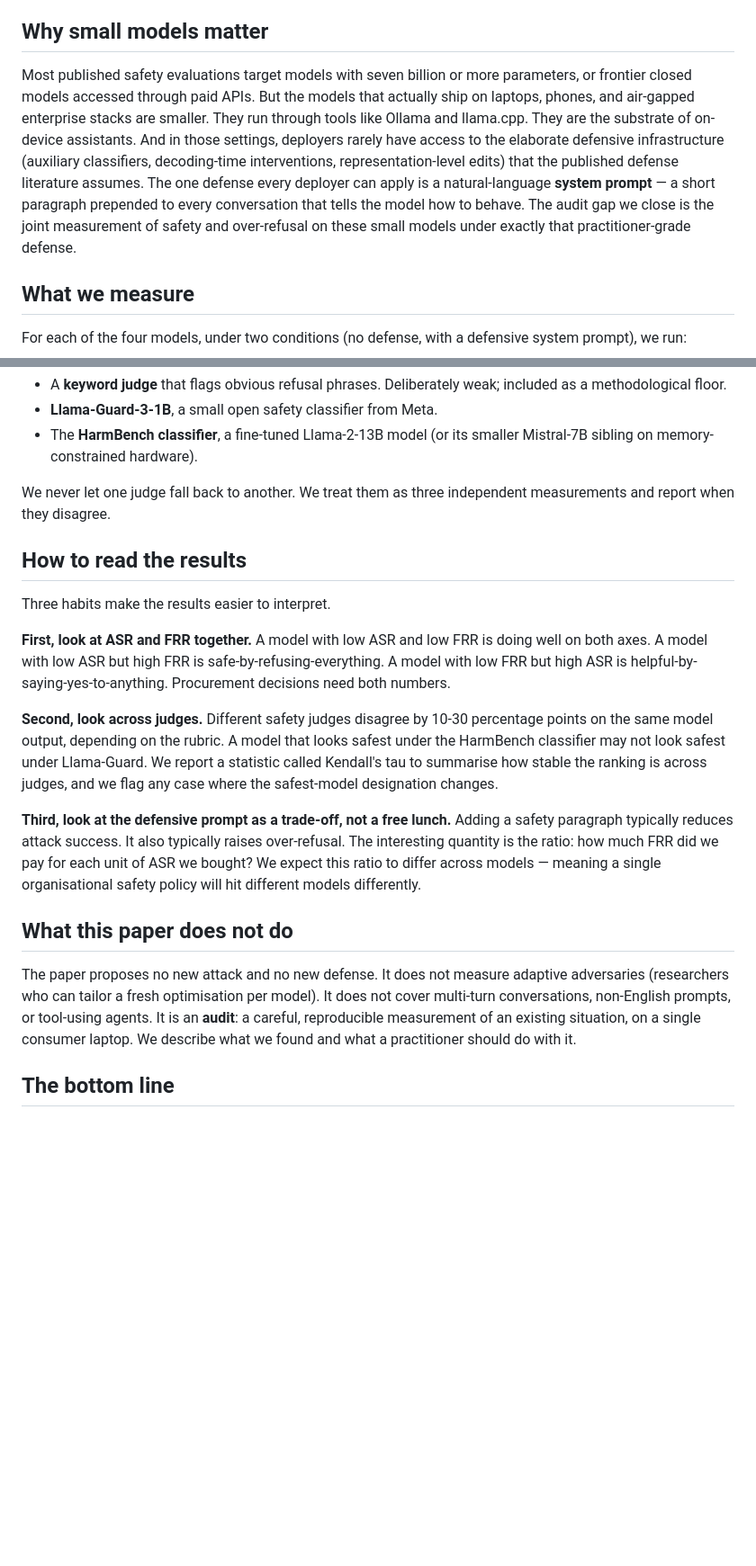
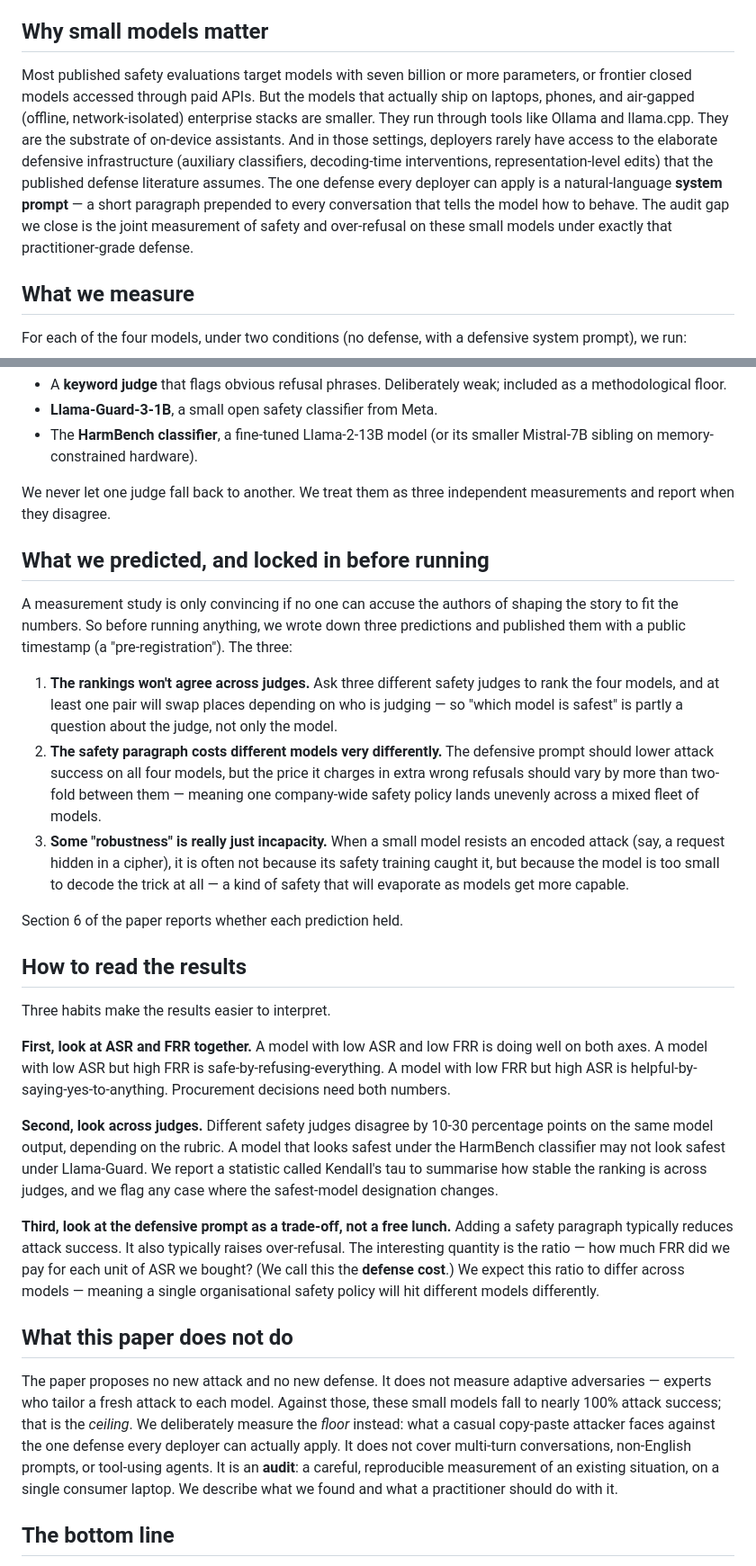
Before and after one commit to shubmittal/Jailbreak-Robustness-Small-LLMs, a Markdown page: drafts/00_beginner_explainer.md, 2 parts joined by grey strips. Shown at 90% size. Drawn GitHub-style; blank space fills up the shorter version.

Commit message:
Update beginner explainer: pre-registered predictions, floor-vs-ceiling framing, defense-cost name

```diff
--- a/drafts/00_beginner_explainer.md
+++ b/drafts/00_beginner_explainer.md
@@ -31,7 +31,7 @@ A useful defense reduces ASR by more than it raises FRR. A bad defense reduces b
 
 ## Why small models matter
 
-Most published safety evaluations target models with seven billion or more parameters, or frontier closed models accessed through paid APIs. But the models that actually ship on laptops, phones, and air-gapped enterprise stacks are smaller. They run through tools like Ollama and llama.cpp. They are the substrate of on-device assistants. And in those settings, deployers rarely have access to the elaborate defensive infrastructure (auxiliary classifiers, decoding-time interventions, representation-level edits) that the published defense literature assumes. The one defense every deployer can apply is a natural-language **system prompt** — a short paragraph prepended to every conversation that tells the model how to behave. The audit gap we close is the joint measurement of safety and over-refusal on these small models under exactly that practitioner-grade defense.
+Most published safety evaluations target models with seven billion or more parameters, or frontier closed models accessed through paid APIs. But the models that actually ship on laptops, phones, and air-gapped (offline, network-isolated) enterprise stacks are smaller. They run through tools like Ollama and llama.cpp. They are the substrate of on-device assistants. And in those settings, deployers rarely have access to the elaborate defensive infrastructure (auxiliary classifiers, decoding-time interventions, representation-level edits) that the published defense literature assumes. The one defense every deployer can apply is a natural-language **system prompt** — a short paragraph prepended to every conversation that tells the model how to behave. The audit gap we close is the joint measurement of safety and over-refusal on these small models under exactly that practitioner-grade defense.
 
 ## What we measure
 
@@ -48,6 +48,16 @@ Each model output is then scored by three independent judges:
 
 We never let one judge fall back to another. We treat them as three independent measurements and report when they disagree.
 
+## What we predicted, and locked in before running
+
+A measurement study is only convincing if no one can accuse the authors of shaping the story to fit the numbers. So before running anything, we wrote down three predictions and published them with a public timestamp (a "pre-registration"). The three:
+
+1. **The rankings won't agree across judges.** Ask three different safety judges to rank the four models, and at least one pair will swap places depending on who is judging — so "which model is safest" is partly a question about the judge, not only the model.
+2. **The safety paragraph costs different models very differently.** The defensive prompt should lower attack success on all four models, but the price it charges in extra wrong refusals should vary by more than two-fold between them — meaning one company-wide safety policy lands unevenly across a mixed fleet of models.
+3. **Some "robustness" is really just incapacity.** When a small model resists an encoded attack (say, a request hidden in a cipher), it is often not because its safety training caught it, but because the model is too small to decode the trick at all — a kind of safety that will evaporate as models get more capable.
+
+Section 6 of the paper reports whether each prediction held.
+
 ## How to read the results
 
 Three habits make the results easier to interpret.
@@ -56,11 +66,11 @@ Three habits make the results easier to interpret.
 
 **Second, look across judges.** Different safety judges disagree by 10-30 percentage points on the same model output, depending on the rubric. A model that looks safest under the HarmBench classifier may not look safest under Llama-Guard. We report a statistic called Kendall's tau to summarise how stable the ranking is across judges, and we flag any case where the safest-model designation changes.
 
-**Third, look at the defensive prompt as a trade-off, not a free lunch.** Adding a safety paragraph typically reduces attack success. It also typically raises over-refusal. The interesting quantity is the ratio: how much FRR did we pay for each unit of ASR we bought? We expect this ratio to differ across models — meaning a single organisational safety policy will hit different models differently.
+**Third, look at the defensive prompt as a trade-off, not a free lunch.** Adding a safety paragraph typically reduces attack success. It also typically raises over-refusal. The interesting quantity is the ratio — how much FRR did we pay for each unit of ASR we bought? (We call this the **defense cost**.) We expect this ratio to differ across models — meaning a single organisational safety policy will hit different models differently.
 
 ## What this paper does not do
 
-The paper proposes no new attack and no new defense. It does not measure adaptive adversaries (researchers who can tailor a fresh optimisation per model). It does not cover multi-turn conversations, non-English prompts, or tool-using agents. It is an **audit**: a careful, reproducible measurement of an existing situation, on a single consumer laptop. We describe what we found and what a practitioner should do with it.
+The paper proposes no new attack and no new defense. It does not measure adaptive adversaries — experts who tailor a fresh attack to each model. Against those, these small models fall to nearly 100% attack success; that is the *ceiling*. We deliberately measure the *floor* instead: what a casual copy-paste attacker faces against the one defense every deployer can actually apply. It does not cover multi-turn conversations, non-English prompts, or tool-using agents. It is an **audit**: a careful, reproducible measurement of an existing situation, on a single consumer laptop. We describe what we found and what a practitioner should do with it.
 
 ## The bottom line
 
```
